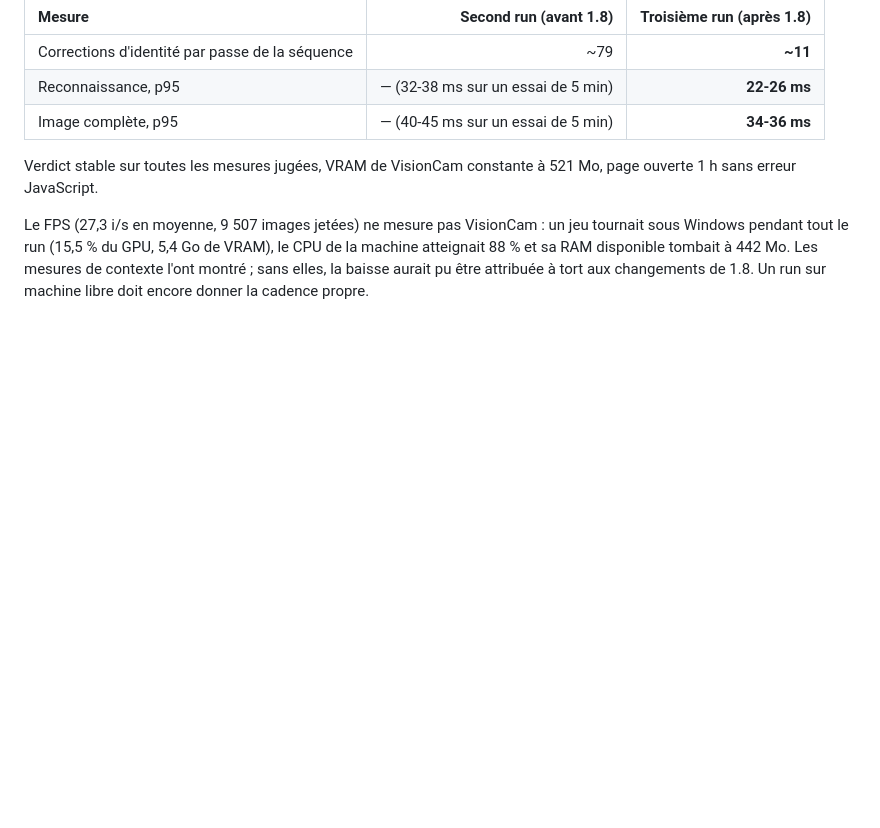
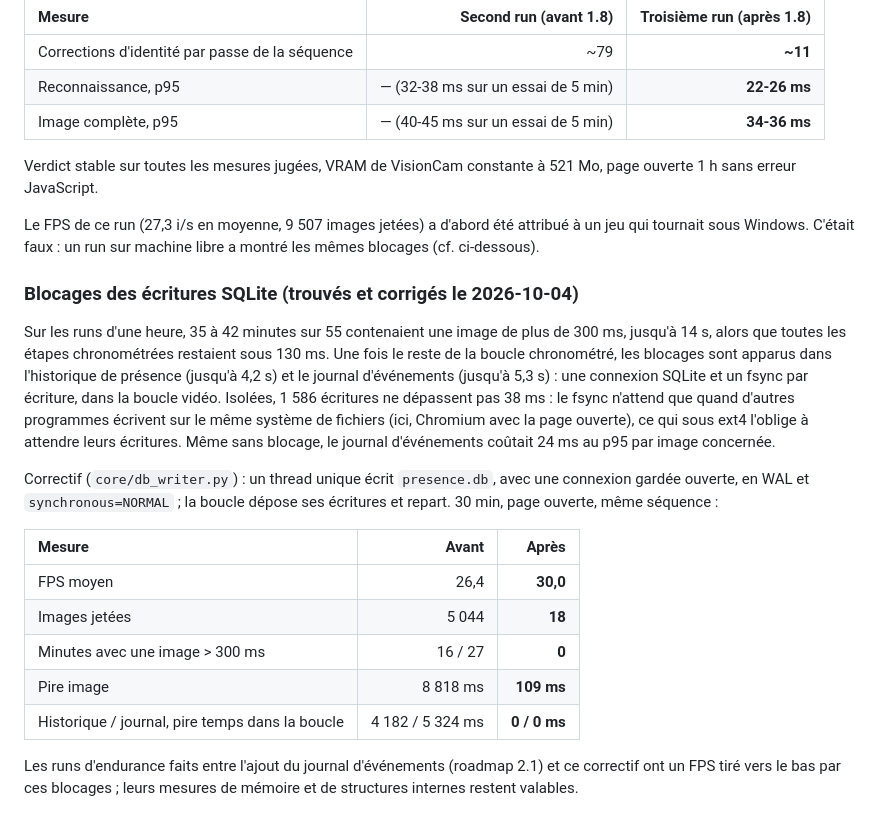
Before and after one commit to Armand-LAUENER/Project_VisionCam, a Markdown page: docs/performance.md, the part around the change. Rendered like a GitHub page; blank space fills up the shorter version.

Commit message:
docs: SQLite stalls found and fixed, correct the endurance analysis
The FPS drop of the one-hour run was wrongly blamed on a game running on
Windows; the same stalls appeared on an idle machine and came from the
SQLite writes in the processing loop. Records the diagnosis, the fix and the
before/after 30-minute runs.

```diff
--- a/docs/performance.md
+++ b/docs/performance.md
@@ -277,9 +277,35 @@ emboîtées et l'hystérésis de l'anti-clonage, le 2026-10-04.
 Verdict stable sur toutes les mesures jugées, VRAM de VisionCam constante à
 521 Mo, page ouverte 1 h sans erreur JavaScript.
 
-Le FPS (27,3 i/s en moyenne, 9 507 images jetées) ne mesure pas VisionCam :
-un jeu tournait sous Windows pendant tout le run (15,5 % du GPU, 5,4 Go de
-VRAM), le CPU de la machine atteignait 88 % et sa RAM disponible tombait à
-442 Mo. Les mesures de contexte l'ont montré ; sans elles, la baisse aurait pu
-être attribuée à tort aux changements de 1.8. Un run sur machine libre doit
-encore donner la cadence propre.
+Le FPS de ce run (27,3 i/s en moyenne, 9 507 images jetées) a d'abord été
+attribué à un jeu qui tournait sous Windows. C'était faux : un run sur machine
+libre a montré les mêmes blocages (cf. ci-dessous).
+
+### Blocages des écritures SQLite (trouvés et corrigés le 2026-10-04)
+
+Sur les runs d'une heure, 35 à 42 minutes sur 55 contenaient une image de
+plus de 300 ms, jusqu'à 14 s, alors que toutes les étapes chronométrées
+restaient sous 130 ms. Une fois le reste de la boucle chronométré, les
+blocages sont apparus dans l'historique de présence (jusqu'à 4,2 s) et le
+journal d'événements (jusqu'à 5,3 s) : une connexion SQLite et un fsync par
+écriture, dans la boucle vidéo. Isolées, 1 586 écritures ne dépassent pas
+38 ms : le fsync n'attend que quand d'autres programmes écrivent sur le même
+système de fichiers (ici, Chromium avec la page ouverte), ce qui sous ext4
+l'oblige à attendre leurs écritures. Même sans blocage, le journal
+d'événements coûtait 24 ms au p95 par image concernée.
+
+Correctif (`core/db_writer.py`) : un thread unique écrit `presence.db`, avec
+une connexion gardée ouverte, en WAL et `synchronous=NORMAL` ; la boucle
+dépose ses écritures et repart. 30 min, page ouverte, même séquence :
+
+| Mesure | Avant | Après |
+|:-------|---:|---:|
+| FPS moyen | 26,4 | **30,0** |
+| Images jetées | 5 044 | **18** |
+| Minutes avec une image > 300 ms | 16 / 27 | **0** |
+| Pire image | 8 818 ms | **109 ms** |
+| Historique / journal, pire temps dans la boucle | 4 182 / 5 324 ms | **0 / 0 ms** |
+
+Les runs d'endurance faits entre l'ajout du journal d'événements (roadmap 2.1)
+et ce correctif ont un FPS tiré vers le bas par ces blocages ; leurs mesures
+de mémoire et de structures internes restent valables.
```
